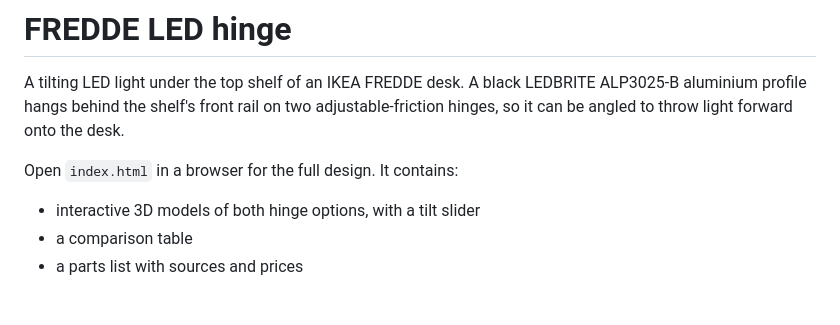
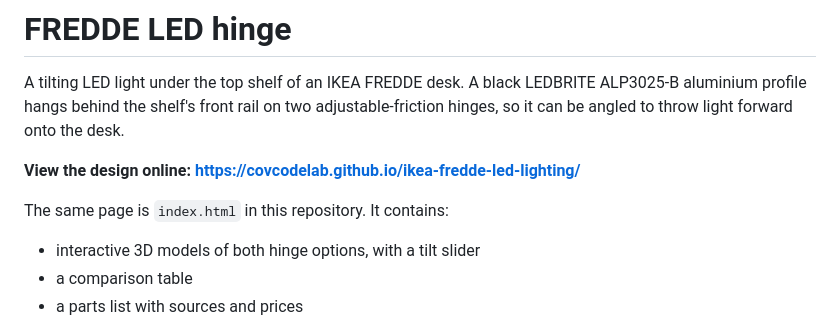
Before and after one commit to covcodelab/ikea-fredde-led-lighting, a Markdown page: README.md, the part around the change. Drawn GitHub-style; blank space fills up the shorter version.

Commit message:
Link the GitHub Pages site from the README
Co-Authored-By: Claude Opus 5.5 <noreply@anthropic.com>
Claude-Session: https://claude.ai/code/session_01SUKUGt9u24yMRrhWg6suFo

```diff
--- a/README.md
+++ b/README.md
@@ -2,7 +2,9 @@
 
 A tilting LED light under the top shelf of an IKEA FREDDE desk. A black LEDBRITE ALP3025-B aluminium profile hangs behind the shelf's front rail on two adjustable-friction hinges, so it can be angled to throw light forward onto the desk.
 
-Open `index.html` in a browser for the full design. It contains:
+**View the design online: <https://covcodelab.github.io/ikea-fredde-led-lighting/>**
+
+The same page is `index.html` in this repository. It contains:
 
 - interactive 3D models of both hinge options, with a tilt slider
 - a comparison table
```
